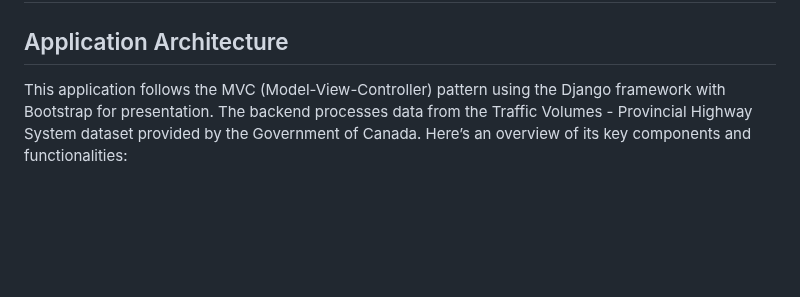
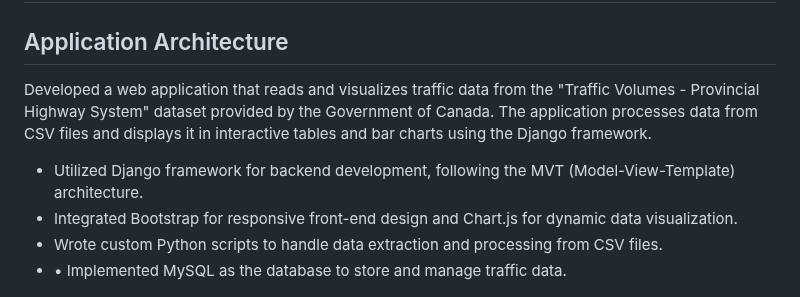
Before and after one commit to andresporrasdev/Traffic-Volumes-Provincial-Highway-System, a Markdown page: README.md, the part around the change. Drawn GitHub-style; blank space fills up the shorter version.

```diff
--- a/README.md
+++ b/README.md
@@ -1,6 +1,13 @@
 <h1>Traffic Volumes Web Application</h1>
 <h2>Application Architecture</h2>
-<p>This application follows the MVC (Model-View-Controller) pattern using the Django framework with Bootstrap for presentation. The backend processes data from the Traffic Volumes - Provincial Highway System dataset provided by the Government of Canada. Here’s an overview of its key components and functionalities:</p>
+<p>Developed a web application that reads and visualizes traffic data from the "Traffic Volumes - Provincial Highway System" dataset provided by the Government of Canada. The application processes data from CSV files and displays it in interactive tables and bar charts using the Django framework.
+    <ul>
+        <li>Utilized Django framework for backend development, following the MVT (Model-View-Template) architecture.</li>
+        <li>Integrated Bootstrap for responsive front-end design and Chart.js for dynamic data visualization.</li>
+        <li>Wrote custom Python scripts to handle data extraction and processing from CSV files.</li>
+        <li>•	Implemented MySQL as the database to store and manage traffic data.</li>
+    </ul>
+</p>
 
 ![Traffic Volumes Web Application](https://github.com/andresporrasdev/Traffic-Volumes-Provincial-Highway-System/blob/main/images/readme/Traffic_arquitecture.jpg)
 <ul>
```
